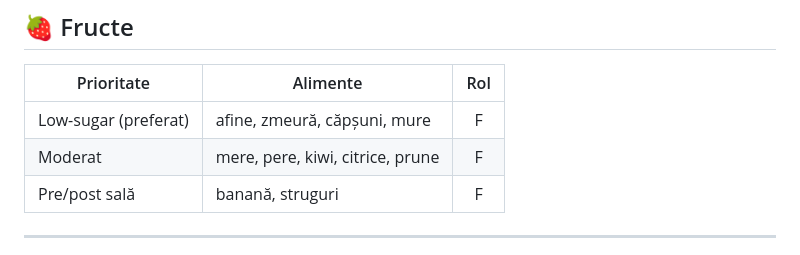
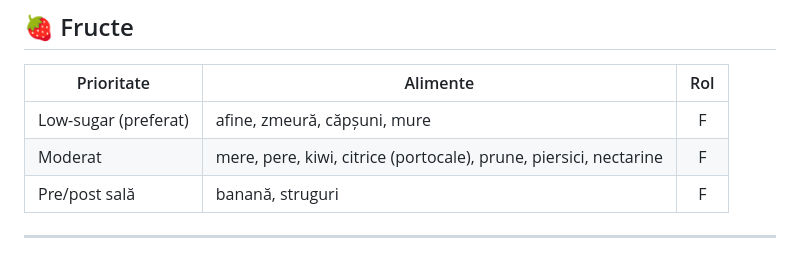
Before and after one commit to adrian941/Plan-Sala, a Markdown page: comun/1_ingrediente.md, the part around the change. GitHub-like rendering.

Commit message:
Adaugă piersici, nectarine și portocale la lista de fructe
Co-Authored-By: Claude Sonnet 5 <noreply@anthropic.com>
Claude-Session: https://claude.ai/code/session_01LmyeEsCV53Msth5UfVdEcb

```diff
--- a/comun/1_ingrediente.md
+++ b/comun/1_ingrediente.md
@@ -52,7 +52,7 @@
 | Prioritate | Alimente | Rol |
 |-----------|----------|:---:|
 | Low-sugar (preferat) | afine, zmeură, căpșuni, mure | F |
-| Moderat | mere, pere, kiwi, citrice, prune | F |
+| Moderat | mere, pere, kiwi, citrice (portocale), prune, piersici, nectarine | F |
 | Pre/post sală | banană, struguri | F |
 
 ---
```
